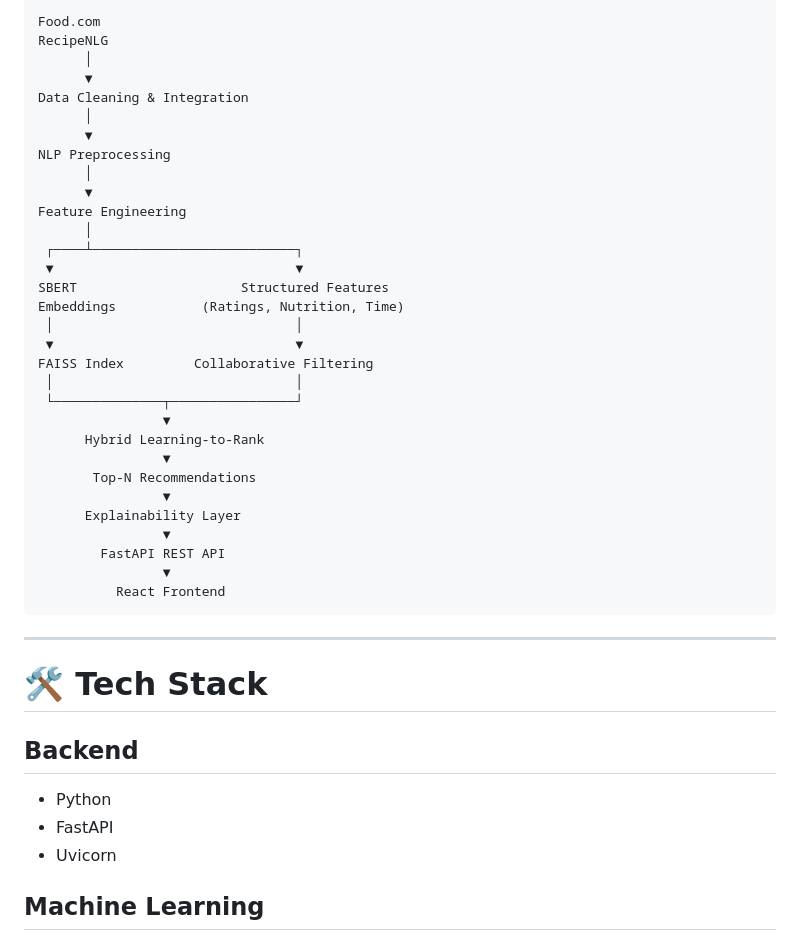
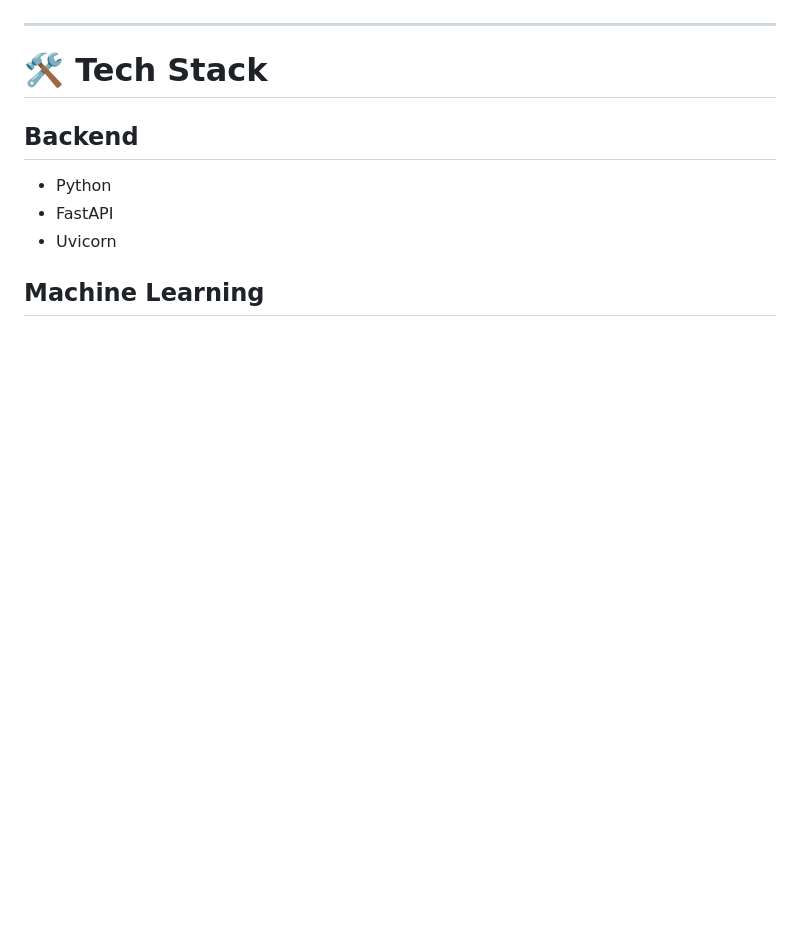
Before and after one commit to SoubhLance/Recipe-Recommendation, a Markdown page: README.md, the part around one of its changes. Rendered like a GitHub page; blank space fills up the shorter version.

Commit message:
Revise images and clean up system architecture section
Updated images and removed architecture diagram from README.

````diff
--- a/README.md
+++ b/README.md
@@ -62,37 +64,6 @@ These datasets are cleaned, standardized, and merged into a unified dataset befo
 
-```text
-Food.com
-RecipeNLG
-      │
-      ▼
-Data Cleaning & Integration
-      │
-      ▼
-NLP Preprocessing
-      │
-      ▼
-Feature Engineering
-      │
- ┌────┴──────────────────────────┐
- ▼                               ▼
-SBERT                     Structured Features
-Embeddings           (Ratings, Nutrition, Time)
- │                               │
- ▼                               ▼
-FAISS Index         Collaborative Filtering
- │                               │
- └──────────────┬────────────────┘
-                ▼
-      Hybrid Learning-to-Rank
-                ▼
-       Top-N Recommendations
-                ▼
-      Explainability Layer
-                ▼
-        FastAPI REST API
-                ▼
-          React Frontend
-```
+</p>
+
 
 ---
 
````
Also changed, not shown: other parts of README.md (+4 -2 lines).
